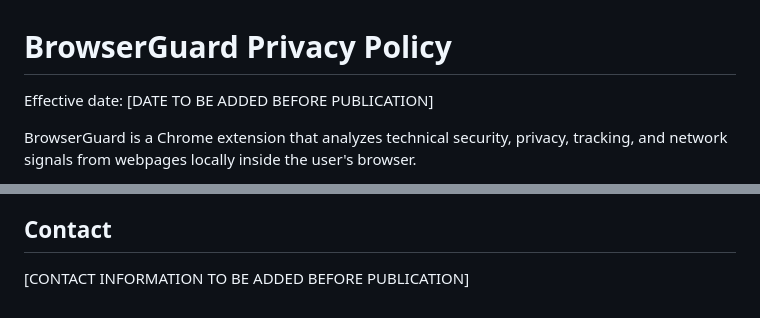
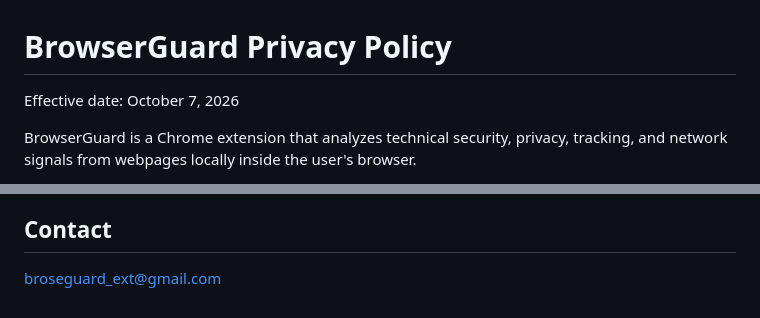
Before and after one commit to mattiaippoliti1-commits/BrowseGuard, a Markdown page: PRIVACY.md, 2 parts joined by grey strips. GitHub-like rendering.

```diff
--- a/PRIVACY.md
+++ b/PRIVACY.md
@@ -1,6 +1,6 @@
 # BrowserGuard Privacy Policy
 
-Effective date: [DATE TO BE ADDED BEFORE PUBLICATION]
+Effective date: October 7, 2026
 
 BrowserGuard is a Chrome extension that analyzes technical security, privacy, tracking, and network signals from webpages locally inside the user's browser.
 
@@ -119,4 +119,4 @@ This Privacy Policy may be updated if BrowserGuard's functionality or data pract
 
 ## Contact
 
-[CONTACT INFORMATION TO BE ADDED BEFORE PUBLICATION]
+broseguard_ext@gmail.com
```
